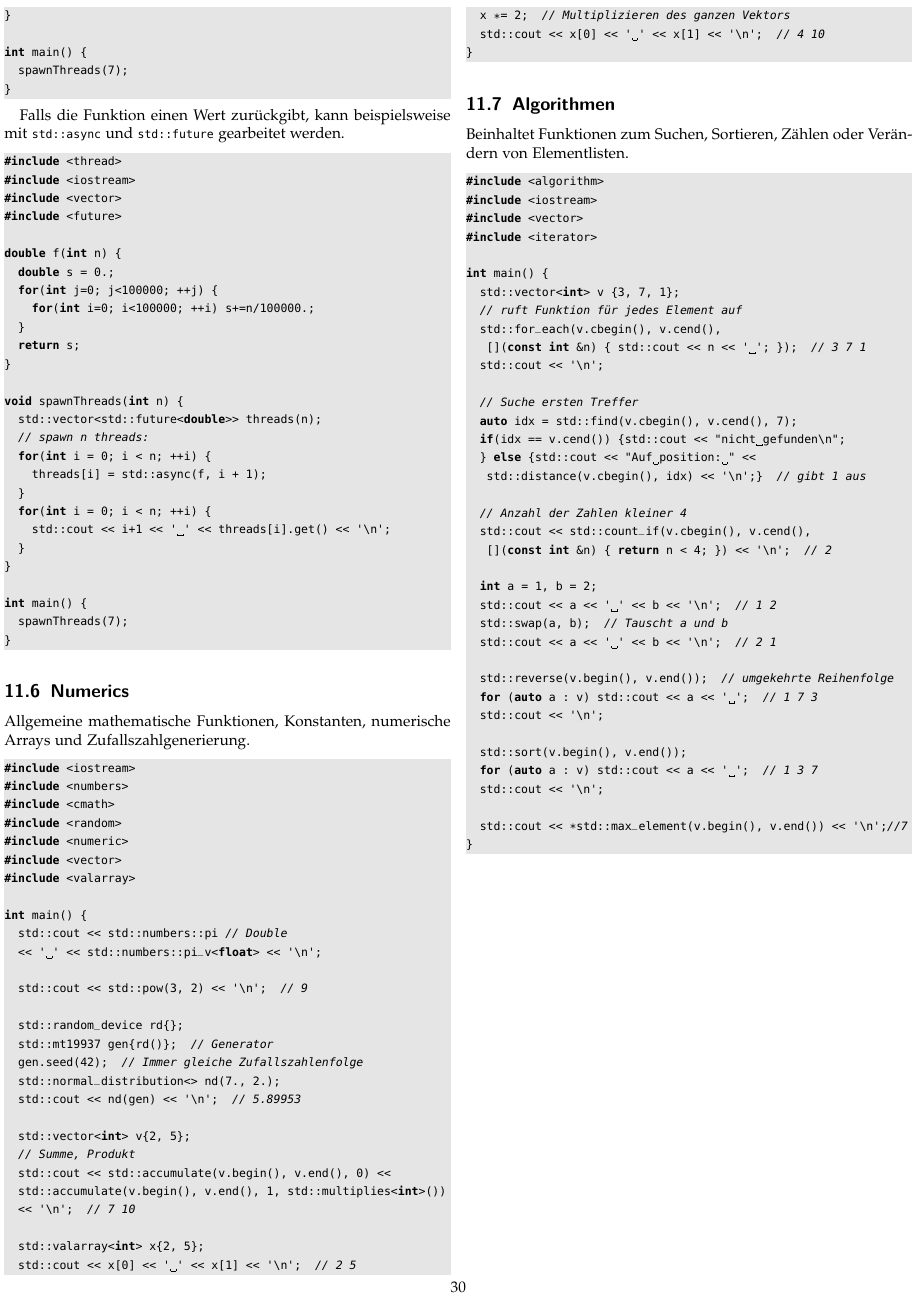
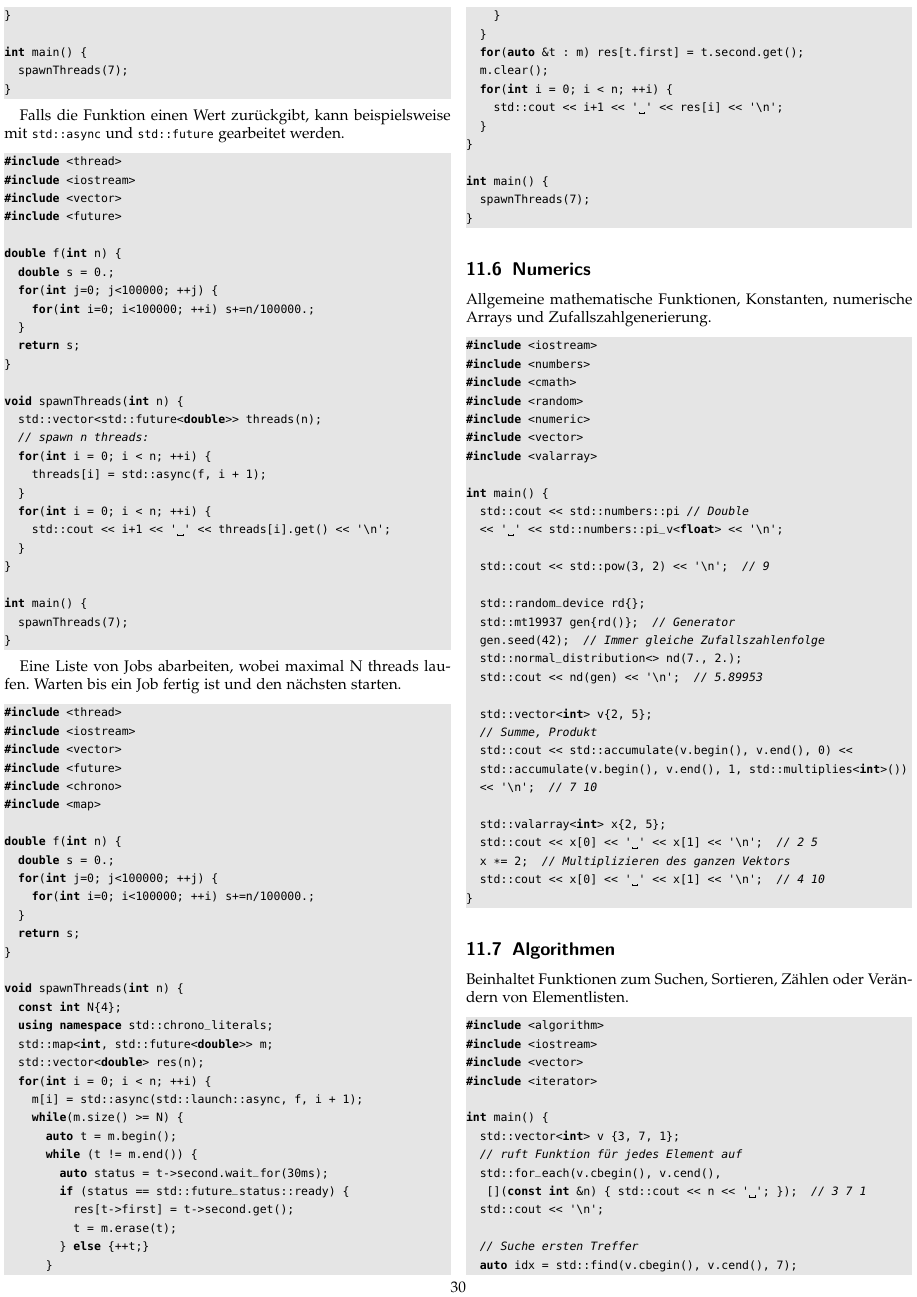
Before and after one commit to GeorgKindermann/texts, a LaTeX document (cPlusPlus/cPlusPlusTutDe.tex, which reads cPlusPlus/standardLibrary.tex): page 30 of 30 before the commit and page 30 of 31 after it. Compiled offline with pdfLaTeX.

Commit message:
C++ add threads

```diff
--- a/cPlusPlus/standardLibrary.tex
+++ b/cPlusPlus/standardLibrary.tex
@@ -314,6 +314,55 @@ int main() {
 }
 \end{lstlisting}
 
+Eine Liste von Jobs abarbeiten, wobei maximal N threads laufen. Warten bis ein
+Job fertig ist und den nächsten starten.
+
+\begin{lstlisting}[language=C++]
+#include <thread>
+#include <iostream>
+#include <vector>
+#include <future>
+#include <chrono>
+#include <map>
+
+double f(int n) {
+  double s = 0.;
+  for(int j=0; j<100000; ++j) {
+    for(int i=0; i<100000; ++i) s+=n/100000.;
+  }
+  return s;
+}
+
+void spawnThreads(int n) {
+  const int N{4};
+  using namespace std::chrono_literals;
+  std::map<int, std::future<double>> m;
+  std::vector<double> res(n);
+  for(int i = 0; i < n; ++i) {
+    m[i] = std::async(std::launch::async, f, i + 1);
+    while(m.size() >= N) {
+      auto t = m.begin();
+      while (t != m.end()) {
+        auto status = t->second.wait_for(30ms);
+        if (status == std::future_status::ready) {
+          res[t->first] = t->second.get();
+          t = m.erase(t);
+        } else {++t;}
+      }
+    }
+  }
+  for(auto &t : m) res[t.first] = t.second.get();
+  m.clear();
+  for(int i = 0; i < n; ++i) {
+    std::cout << i+1 << ' ' << res[i] << '\n';
+  }
+}
+
+int main() {
+  spawnThreads(7);
+}
+\end{lstlisting}
+
 \subsection{Numerics}
 
 Allgemeine mathematische Funktionen, Konstanten, numerische Arrays und
```
